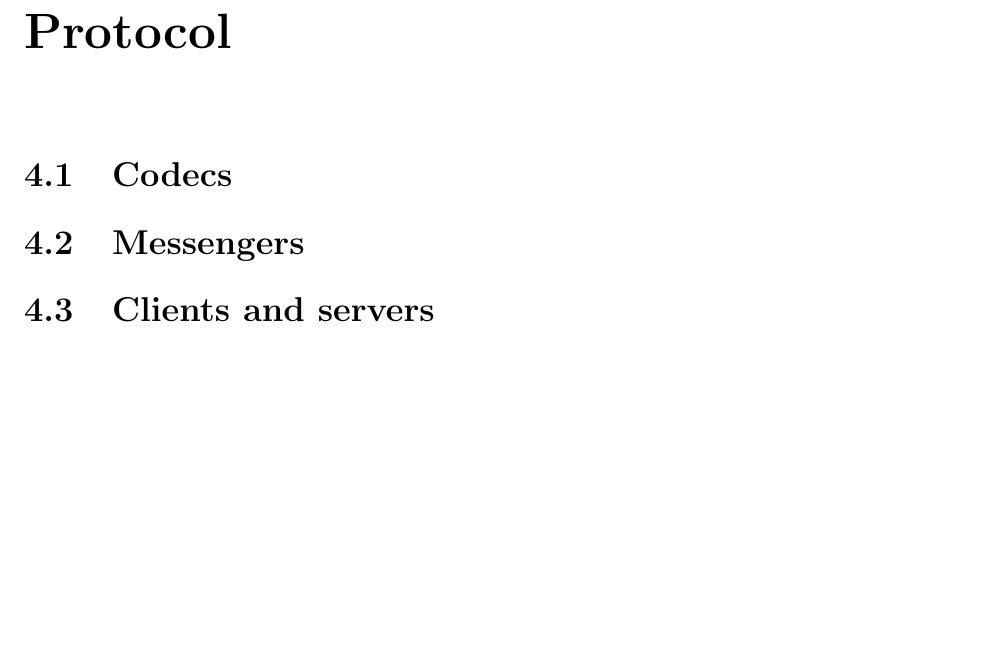
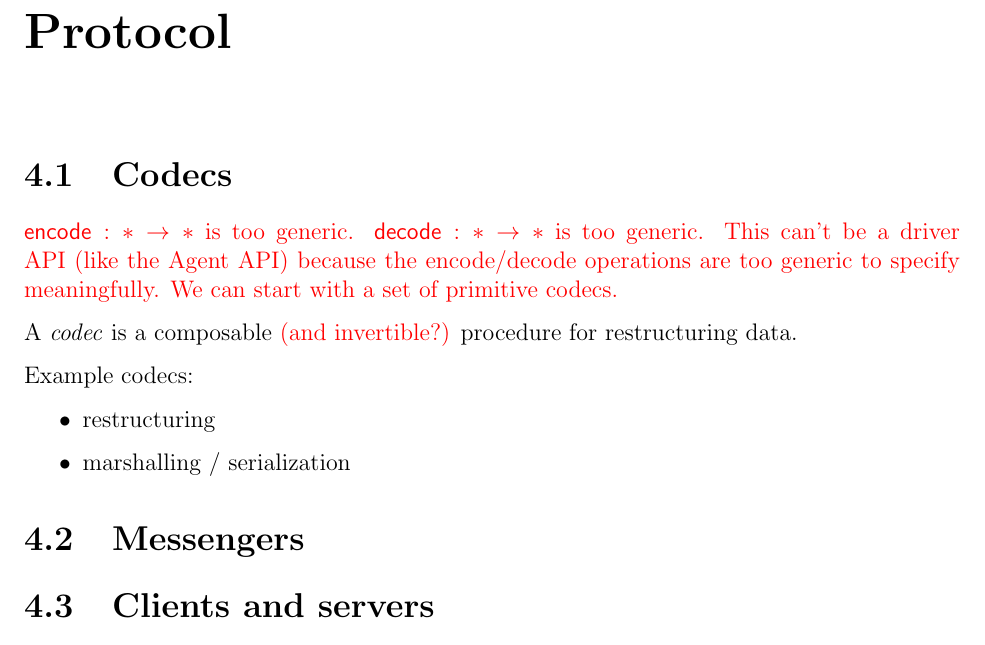
Before and after one commit to dedbox/racket-net2-model, a LaTeX document (master.tex): part of page 11 of 14, cut so that both start at the same text. Compiled offline with pdfLaTeX.

Commit message:
add codec operators and some text

```diff
--- a/master.tex
+++ b/master.tex
@@ -70,6 +70,9 @@
 \DeclareMathOperator{\Receive}{\textsf{receive}}
 \DeclareMathOperator{\Release}{\textsf{release}}
 \DeclareMathOperator{\Send}{\textsf{send}}
+
+\DeclareMathOperator{\Decode}{\textsf{decode}}
+\DeclareMathOperator{\Encode}{\textsf{encode}}
 
 % variables
 \newcommand{\Lx}{\text{L}}
@@ -523,6 +526,22 @@ Receives byte array $b$ over transport $\T$.
 
 \section{Codecs}
 
+\begin{xxx}
+  $\Encode : * -> *$ is too generic. $\Decode : * -> *$ is too generic. This
+  can't be a driver API (like the Agent API) because the encode/decode
+  operations are too generic to specify meaningfully. We can start with a set
+  of primitive codecs.
+\end{xxx}
+
+A \emph{codec} is a composable \XXX{(and invertible?)} procedure for
+restructuring data.
+
+Example codecs:
+\begin{itemize}
+\item restructuring
+\item marshalling / serialization
+\end{itemize}
+
 \section{Messengers}
 
 \section{Clients and servers}
```
Also changed, not shown: master.pdf.
